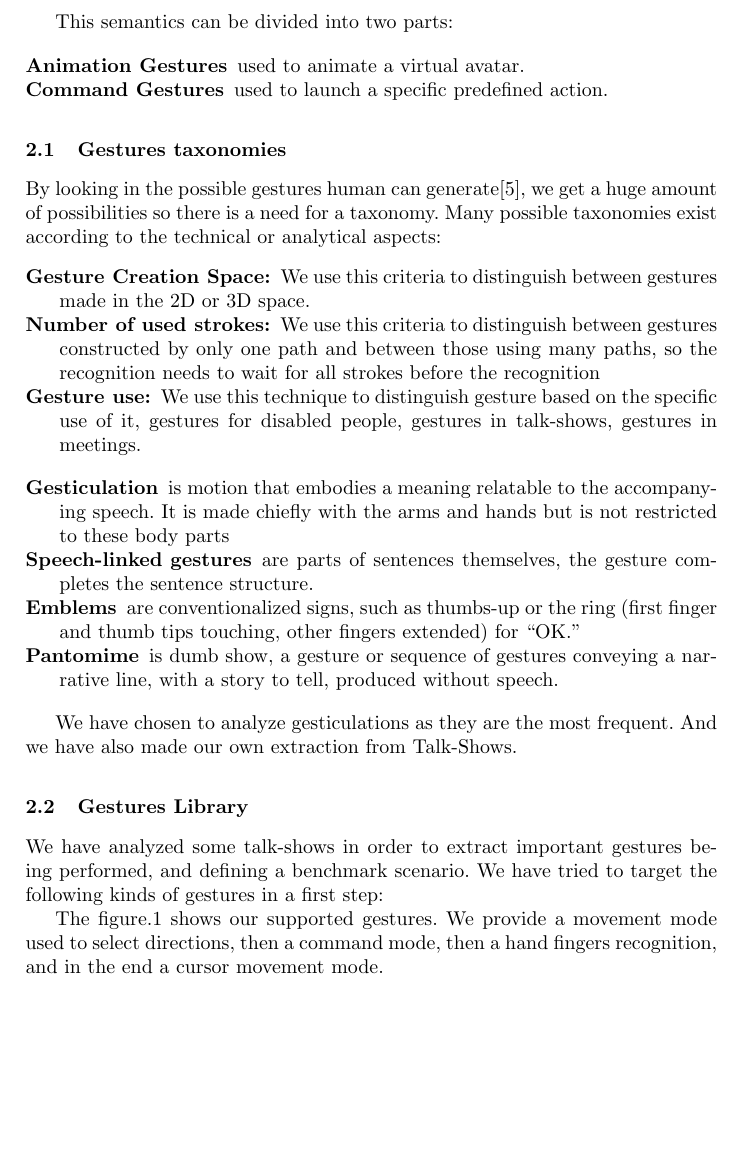
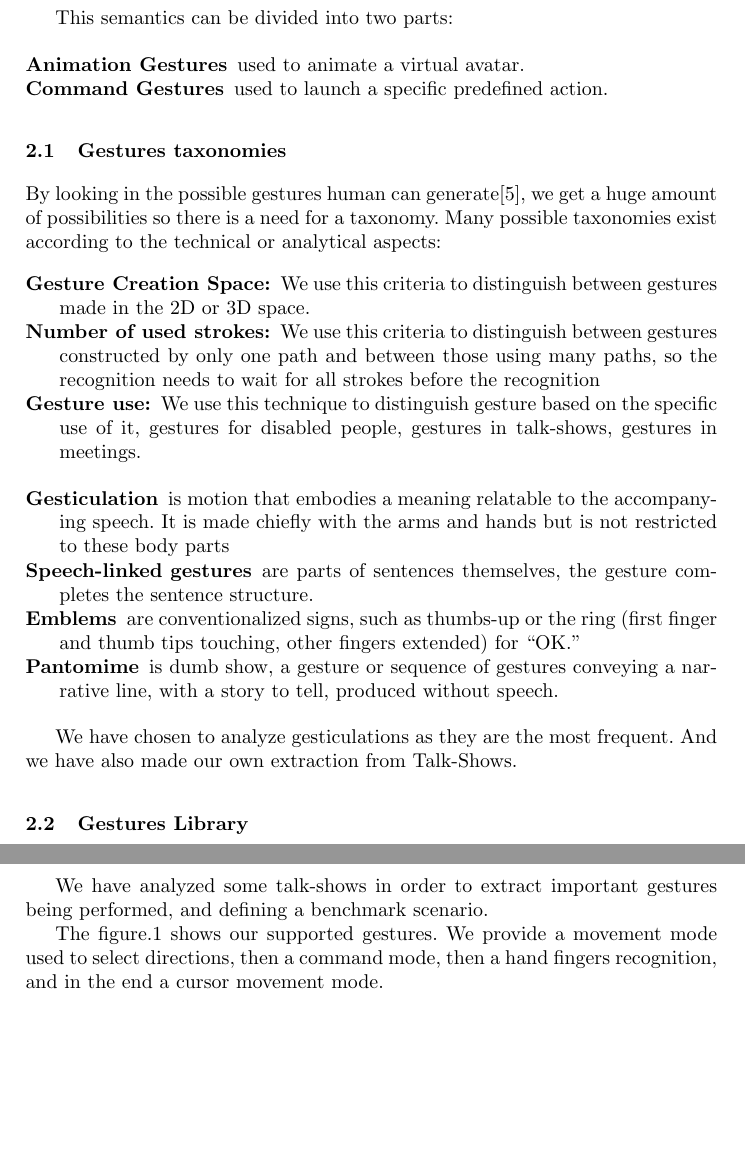
Before and after one commit to boulabiar/hci2011, a LaTeX paper (paper.tex): part of page 2 of 6 before the commit and two parts of pages 2 and 3 of 5 after it, the two joined at a grey line, cut so that both start at the same text, the shorter picture padded with empty space. Compiled offline with pdfLaTeX.

Commit message:
fix figure position

```diff
--- a/paper.tex
+++ b/paper.tex
@@ -120,10 +120,11 @@ And we have also made our own extraction from Talk-Shows.
 %Nous avons choisi celle-ci, car elle correspond aux besoins que nous avons identifier dans les scenarios d'utilisation de la télé interactive
 
 \subsection{Gestures Library}
-We have analyzed some talk-shows in order to extract important gestures being performed, and defining a benchmark scenario.
-We have tried to target the following kinds of gestures in a first step:
 
 \png{handg}{Family of supported gestures}
+
+We have analyzed some talk-shows in order to extract important gestures being performed, and defining a benchmark scenario.
+%We have tried to target the following kinds of gestures in a first step.
 
 The figure.\ref{handg} shows our supported gestures. We provide a movement mode
 used to select directions, then a command mode, then a hand fingers recognition,
@@ -134,7 +135,6 @@ Explanation of the figures
 Steps for skin-color based gesture detection
 }
 
-\newpage
 \section{Technical Work}
 Pipeline of the work:
 \png{pipeline}{Pipeline of work components}
```
